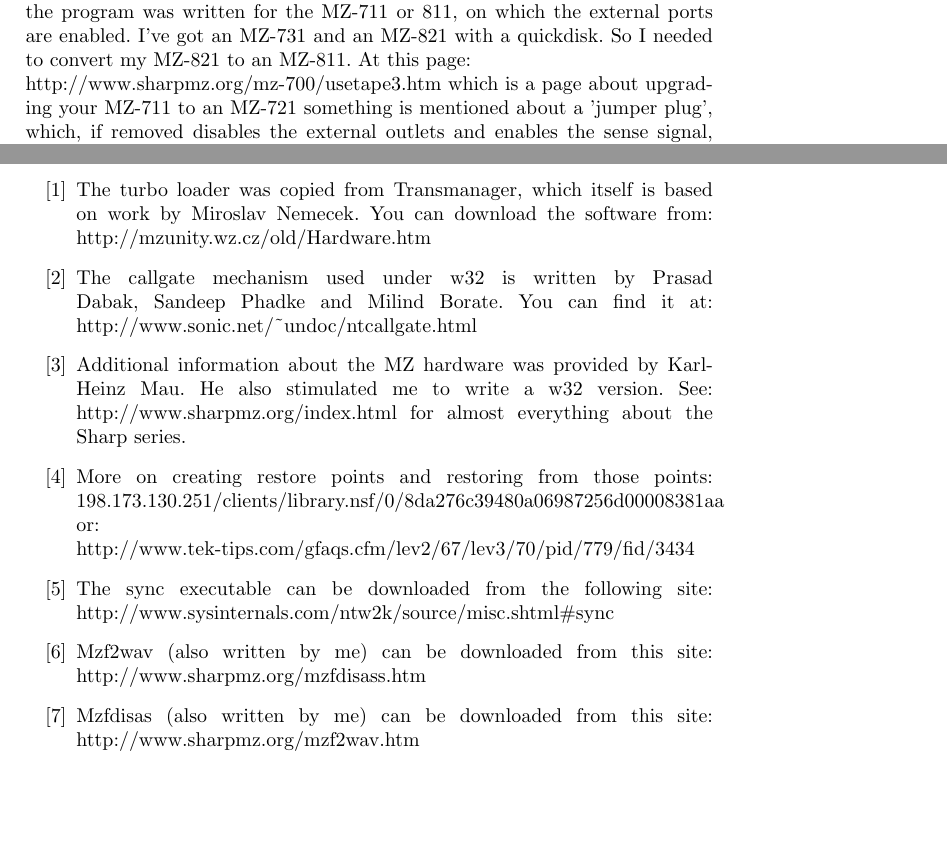
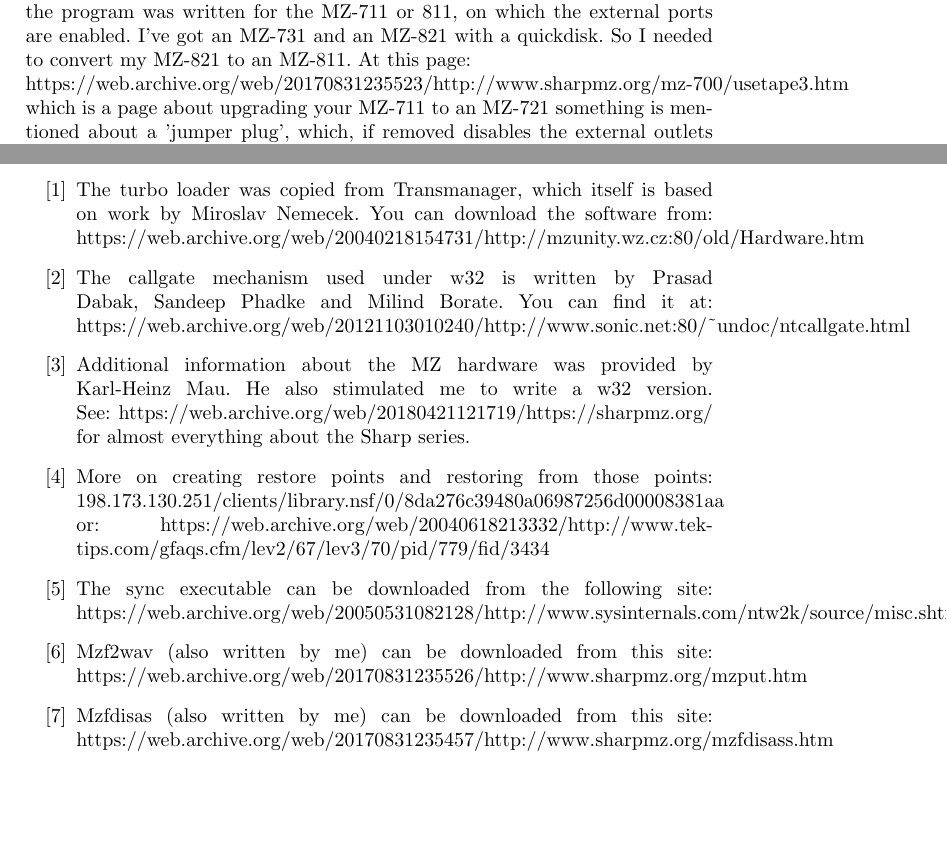
Before and after one commit to jfjlaros/mzput, a LaTeX document (doc/mzput.tex): two parts of pages 4 and 10 of 10, joined at a grey line, cut so that both start at the same text. Compiled offline with pdfLaTeX.

Commit message:
Updated dead links.

```diff
--- a/doc/mzput.tex
+++ b/doc/mzput.tex
@@ -79,6 +79,6 @@ I found didn't help me either. After some investigation I concluded that the
 program was written for the MZ-711 or 811, on which the external ports are
 enabled. I've got an MZ-731 and an MZ-821 with a quickdisk. So I needed to
 convert my MZ-821 to an MZ-811. At this page: \\
-http://www.sharpmz.org/mz-700/usetape3.htm which is a page about upgrading
-your MZ-711 to an MZ-721 something is mentioned about a 'jumper plug', which,
-if removed disables the external outlets and enables the sense signal, which
+https://web.archive.org/web/20170831235523/http://www.sharpmz.org/mz-700/usetape3.htm
+which is a page about upgrading your MZ-711 to an MZ-721 something is mentioned
+about a 'jumper plug', which, if removed disables the external outlets and
@@ -310,23 +310,23 @@ responsible for any damage or data loss as a result of using this program.
 \begin{thebibliography}{XX}
 \bibitem{TM} The turbo loader was copied from Transmanager, which itself is
              based on work by Miroslav Nemecek. You can download the software
-             from: http://mzunity.wz.cz/old/Hardware.htm
+             from: https://web.archive.org/web/20040218154731/http://mzunity.wz.cz:80/old/Hardware.htm
 \bibitem{CG} The callgate mechanism used under w32 is written by Prasad Dabak,
              Sandeep Phadke and Milind Borate. You can find it at:
-             http://www.sonic.net/\~{}undoc/ntcallgate.html
+             https://web.archive.org/web/20121103010240/http://www.sonic.net:80/\~{}undoc/ntcallgate.html
 \bibitem{MZ} Additional information about the MZ hardware was provided by
              Karl-Heinz Mau.  He also stimulated me to write a w32 version.
-             See: http://www.sharpmz.org/index.html for almost everything
+             See: https://web.archive.org/web/20180421121719/https://sharpmz.org/ for almost everything
              about the Sharp series.
 \bibitem{SRP} More on creating restore points and restoring from those points:
          198.173.130.251/clients/library.nsf/0/8da276c39480a06987256d00008381aa
-         or: http://www.tek-tips.com/gfaqs.cfm/lev2/67/lev3/70/pid/779/fid/3434
+         or: https://web.archive.org/web/20040618213332/http://www.tek-tips.com/gfaqs.cfm/lev2/67/lev3/70/pid/779/fid/3434
 \bibitem{SNC} The sync executable can be downloaded from the following site:
-              http://www.sysinternals.com/ntw2k/source/misc.shtml\#sync
+              https://web.archive.org/web/20050531082128/http://www.sysinternals.com/ntw2k/source/misc.shtml/#sync
 \bibitem{M2W} Mzf2wav (also written by me) can be downloaded from this site:
-              http://www.sharpmz.org/mzfdisass.htm
+              https://web.archive.org/web/20170831235526/http://www.sharpmz.org/mzput.htm
 \bibitem{MZD} Mzfdisas (also written by me) can be downloaded from this site:
-              http://www.sharpmz.org/mzf2wav.htm
+              https://web.archive.org/web/20170831235457/http://www.sharpmz.org/mzfdisass.htm
 \end{thebibliography}
 
 \end{document}
```
Also changed, not shown: doc/mzput.tex (8 more changed lines), 4 other files.
